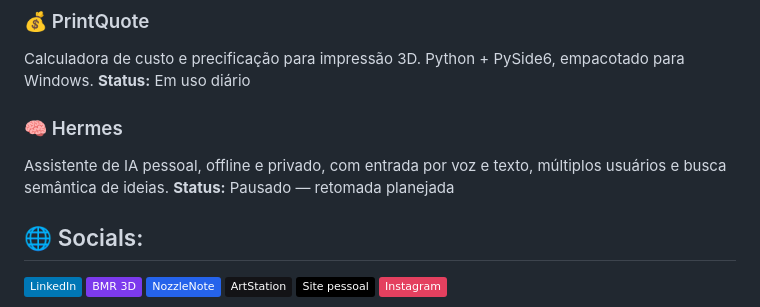
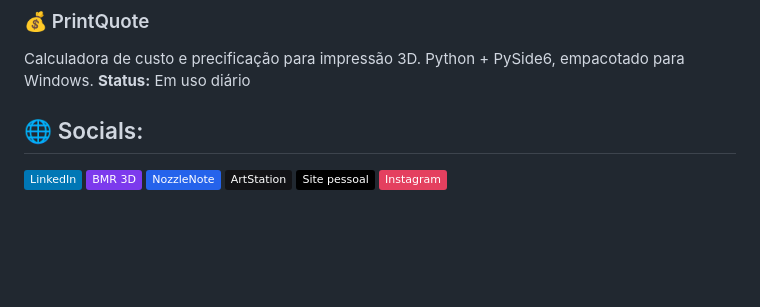
Before and after one commit to PedroBMR/PedroBMR, a Markdown page: README.md, the part around the change. Rendered like a GitHub page; badges without logos; blank space fills up the shorter version.

Commit message:
docs: remove Hermes dos projetos em destaque

```diff
--- a/README.md
+++ b/README.md
@@ -11,11 +11,6 @@ App desktop *local-first* para manutenção de impressoras 3D — controle de ta
 ### 💰 PrintQuote
 Calculadora de custo e precificação para impressão 3D. Python + PySide6, empacotado para Windows.
 **Status:** Em uso diário
-
-### 🧠 Hermes
-Assistente de IA pessoal, offline e privado, com entrada por voz e texto, múltiplos usuários e busca semântica de ideias.
-**Status:** Pausado — retomada planejada
-
 ## 🌐 Socials:
 [![LinkedIn](https://img.shields.io/badge/LinkedIn-%230077B5.svg?logo=linkedin&logoColor=white)](https://linkedin.com/in/pedroluizbmr) [![BMR 3D](https://img.shields.io/badge/BMR%203D-7C3AED?logo=googlechrome&logoColor=white)](https://bmr3d.com.br) [![NozzleNote](https://img.shields.io/badge/NozzleNote-2563EB?logo=googlechrome&logoColor=white)](https://nozzlenote.com) [![ArtStation](https://img.shields.io/badge/ArtStation-%23131316.svg?logo=artstation&logoColor=white)](https://artstation.com/pedrobm) [![Portfolio](https://img.shields.io/badge/Site%20pessoal-000000?logo=googlechrome&logoColor=white)](https://pedrobortot.com.br) [![Instagram](https://img.shields.io/badge/Instagram-%23E4405F.svg?logo=Instagram&logoColor=white)](https://instagram.com/pedrobortot)
 
```
